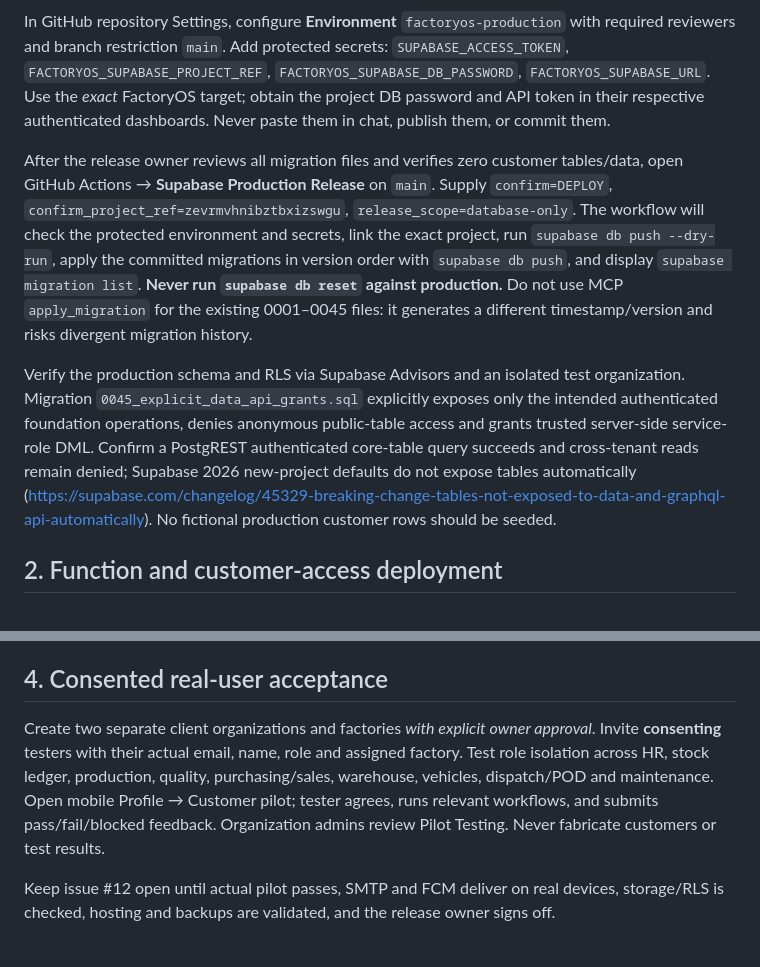
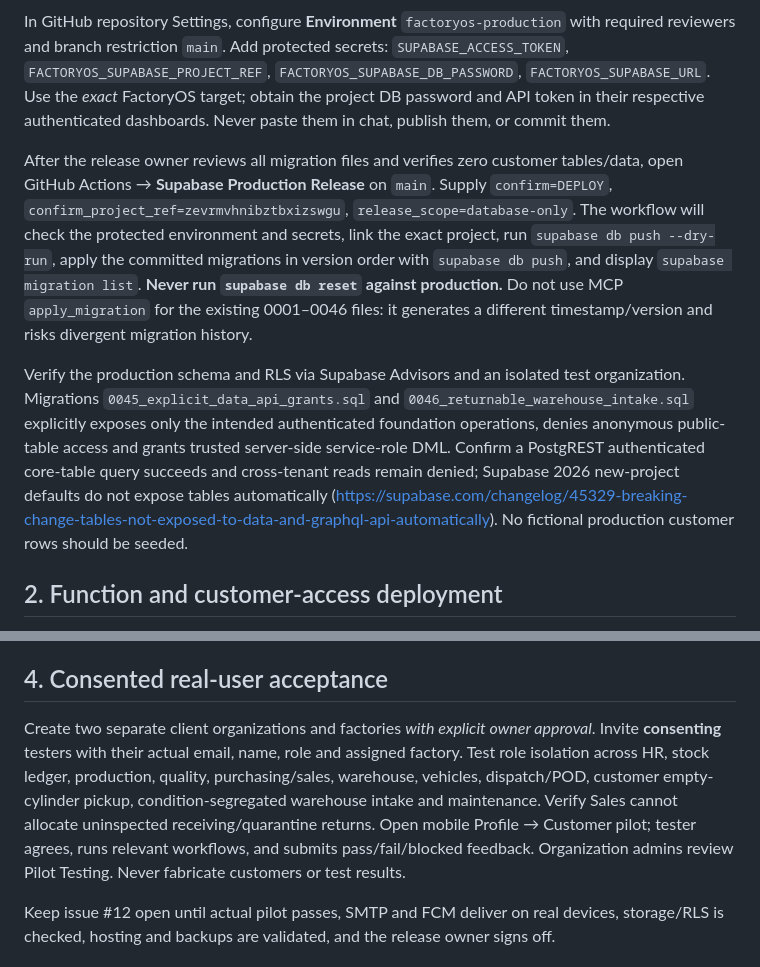
Before and after one commit to dkfutureai-alt/factory, a Markdown page: docs/FACTORYOS_STAGED_PRODUCTION_DEPLOYMENT.md, 2 parts joined by grey strips. Drawn GitHub-style.

Commit message:
docs: gate Phase 20 live intake, quarantine and JWT acceptance before release

```diff
--- a/docs/FACTORYOS_STAGED_PRODUCTION_DEPLOYMENT.md
+++ b/docs/FACTORYOS_STAGED_PRODUCTION_DEPLOYMENT.md
@@ -8,9 +8,9 @@ Target: **FactoryOS only**, project ref `zevrmvhnibztbxizswgu`, Mumbai `ap-south
 
 In GitHub repository Settings, configure **Environment** `factoryos-production` with required reviewers and branch restriction `main`. Add protected secrets: `SUPABASE_ACCESS_TOKEN`, `FACTORYOS_SUPABASE_PROJECT_REF`, `FACTORYOS_SUPABASE_DB_PASSWORD`, `FACTORYOS_SUPABASE_URL`. Use the *exact* FactoryOS target; obtain the project DB password and API token in their respective authenticated dashboards. Never paste them in chat, publish them, or commit them.
 
-After the release owner reviews all migration files and verifies zero customer tables/data, open GitHub Actions → **Supabase Production Release** on `main`. Supply `confirm=DEPLOY`, `confirm_project_ref=zevrmvhnibztbxizswgu`, `release_scope=database-only`. The workflow will check the protected environment and secrets, link the exact project, run `supabase db push --dry-run`, apply the committed migrations in version order with `supabase db push`, and display `supabase migration list`. **Never run `supabase db reset` against production.** Do not use MCP `apply_migration` for the existing 0001–0045 files: it generates a different timestamp/version and risks divergent migration history.
+After the release owner reviews all migration files and verifies zero customer tables/data, open GitHub Actions → **Supabase Production Release** on `main`. Supply `confirm=DEPLOY`, `confirm_project_ref=zevrmvhnibztbxizswgu`, `release_scope=database-only`. The workflow will check the protected environment and secrets, link the exact project, run `supabase db push --dry-run`, apply the committed migrations in version order with `supabase db push`, and display `supabase migration list`. **Never run `supabase db reset` against production.** Do not use MCP `apply_migration` for the existing 0001–0046 files: it generates a different timestamp/version and risks divergent migration history.
 
-Verify the production schema and RLS via Supabase Advisors and an isolated test organization. Migration `0045_explicit_data_api_grants.sql` explicitly exposes only the intended authenticated foundation operations, denies anonymous public-table access and grants trusted server-side service-role DML. Confirm a PostgREST authenticated core-table query succeeds and cross-tenant reads remain denied; Supabase 2026 new-project defaults do not expose tables automatically (https://supabase.com/changelog/45329-breaking-change-tables-not-exposed-to-data-and-graphql-api-automatically). No fictional production customer rows should be seeded.
+Verify the production schema and RLS via Supabase Advisors and an isolated test organization. Migrations `0045_explicit_data_api_grants.sql` and `0046_returnable_warehouse_intake.sql` explicitly exposes only the intended authenticated foundation operations, denies anonymous public-table access and grants trusted server-side service-role DML. Confirm a PostgREST authenticated core-table query succeeds and cross-tenant reads remain denied; Supabase 2026 new-project defaults do not expose tables automatically (https://supabase.com/changelog/45329-breaking-change-tables-not-exposed-to-data-and-graphql-api-automatically). No fictional production customer rows should be seeded.
 
 ## 2. Function and customer-access deployment
 
@@ -26,7 +26,7 @@ For Android/iOS, use the existing unsigned release build checks; actual Android
 
 ## 4. Consented real-user acceptance
 
-Create two separate client organizations and factories *with explicit owner approval*. Invite **consenting** testers with their actual email, name, role and assigned factory. Test role isolation across HR, stock ledger, production, quality, purchasing/sales, warehouse, vehicles, dispatch/POD and maintenance. Open mobile Profile → Customer pilot; tester agrees, runs relevant workflows, and submits pass/fail/blocked feedback. Organization admins review Pilot Testing. Never fabricate customers or test results.
+Create two separate client organizations and factories *with explicit owner approval*. Invite **consenting** testers with their actual email, name, role and assigned factory. Test role isolation across HR, stock ledger, production, quality, purchasing/sales, warehouse, vehicles, dispatch/POD, customer empty-cylinder pickup, condition-segregated warehouse intake and maintenance. Verify Sales cannot allocate uninspected receiving/quarantine returns. Open mobile Profile → Customer pilot; tester agrees, runs relevant workflows, and submits pass/fail/blocked feedback. Organization admins review Pilot Testing. Never fabricate customers or test results.
 
 Keep issue #12 open until actual pilot passes, SMTP and FCM deliver on real devices, storage/RLS is checked, hosting and backups are validated, and the release owner signs off.
 
```
